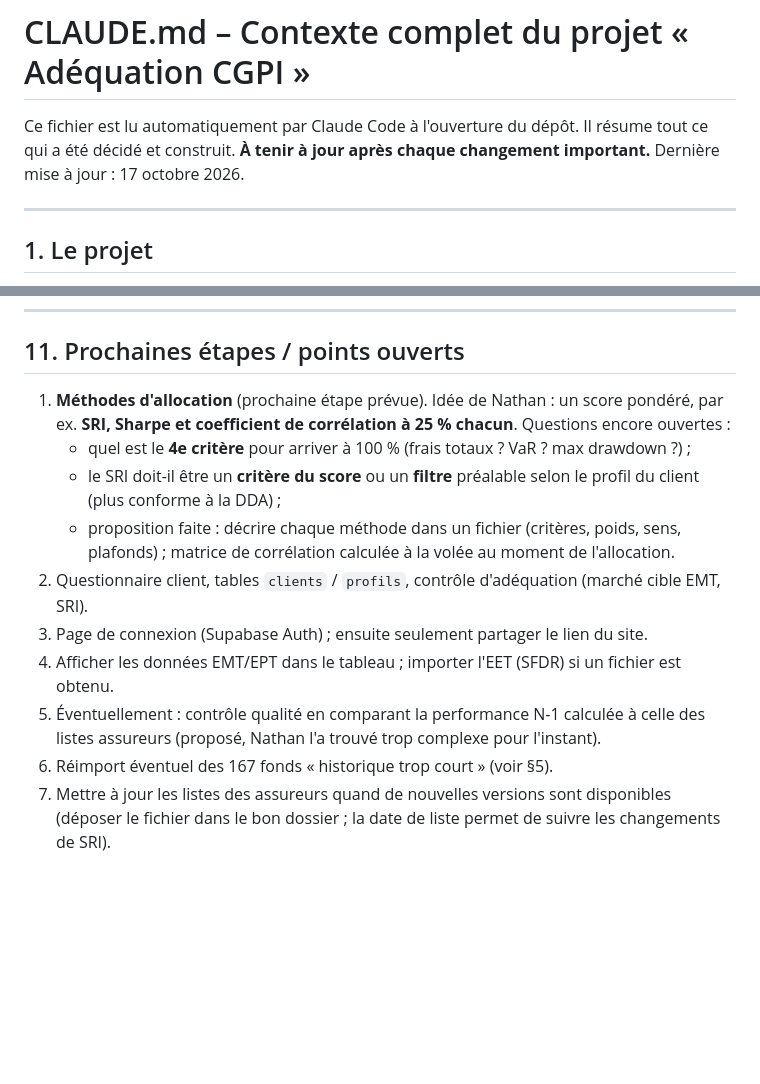
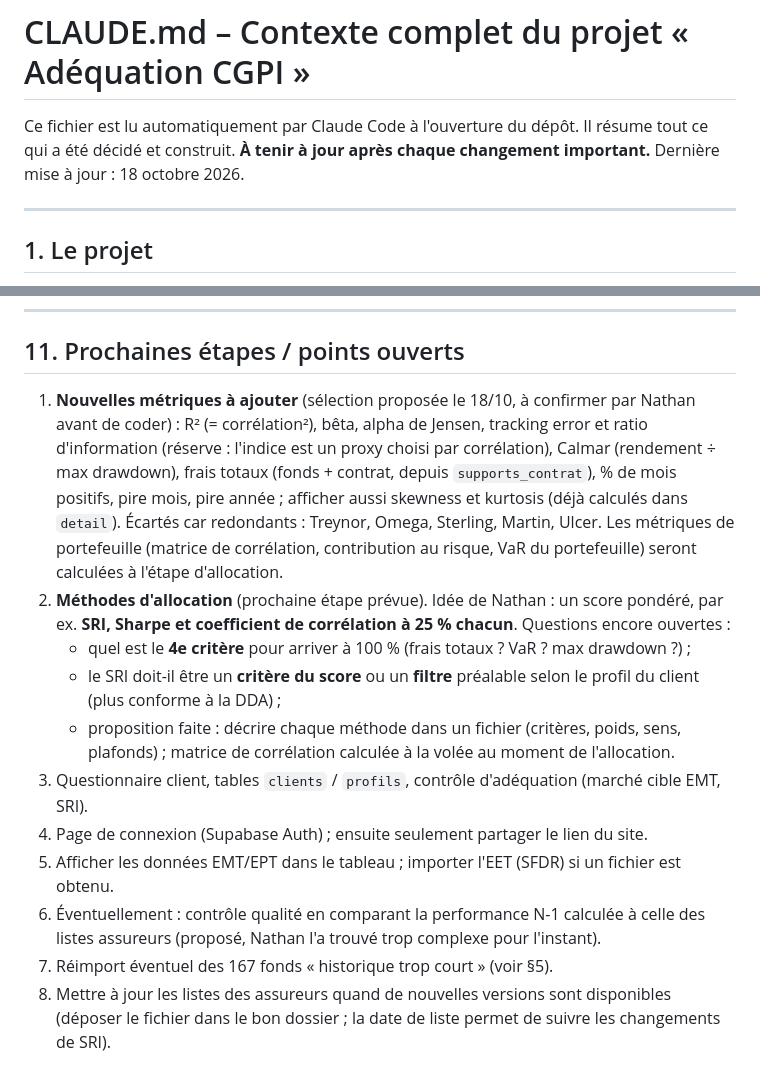
Before and after one commit to NathanFane/Adequation_CGPI, a Markdown page: CLAUDE.md, 2 parts joined by grey strips. Rendered like a GitHub page; blank space fills up the shorter version.

Commit message:
CLAUDE.md : sélection de nouvelles métriques à ajouter
Co-Authored-By: Claude Opus 5.5 <noreply@anthropic.com>
Claude-Session: https://claude.ai/code/session_01G9cnihmpPtGGk6xvuxitF6

```diff
--- a/CLAUDE.md
+++ b/CLAUDE.md
@@ -2,7 +2,7 @@
 
 Ce fichier est lu automatiquement par Claude Code à l'ouverture du dépôt. Il résume tout ce qui a été
 décidé et construit. **À tenir à jour après chaque changement important.**
-Dernière mise à jour : 17 octobre 2026.
+Dernière mise à jour : 18 octobre 2026.
 
 ---
 
@@ -296,18 +296,25 @@ pour enrichir l'univers. Les SCPI ont souvent un code interne au lieu d'un ISIN
 
 ## 11. Prochaines étapes / points ouverts
 
-1. **Méthodes d'allocation** (prochaine étape prévue). Idée de Nathan : un score pondéré, par ex.
+1. **Nouvelles métriques à ajouter** (sélection proposée le 18/10, à confirmer par Nathan avant de coder) :
+   R² (= corrélation²), bêta, alpha de Jensen, tracking error et ratio d'information (réserve : l'indice
+   est un proxy choisi par corrélation), Calmar (rendement ÷ max drawdown), frais totaux (fonds + contrat,
+   depuis `supports_contrat`), % de mois positifs, pire mois, pire année ; afficher aussi skewness et
+   kurtosis (déjà calculés dans `detail`). Écartés car redondants : Treynor, Omega, Sterling, Martin, Ulcer.
+   Les métriques de portefeuille (matrice de corrélation, contribution au risque, VaR du portefeuille)
+   seront calculées à l'étape d'allocation.
+2. **Méthodes d'allocation** (prochaine étape prévue). Idée de Nathan : un score pondéré, par ex.
    **SRI, Sharpe et coefficient de corrélation à 25 % chacun**. Questions encore ouvertes :
    - quel est le **4e critère** pour arriver à 100 % (frais totaux ? VaR ? max drawdown ?) ;
    - le SRI doit-il être un **critère du score** ou un **filtre** préalable selon le profil du client
      (plus conforme à la DDA) ;
    - proposition faite : décrire chaque méthode dans un fichier (critères, poids, sens, plafonds) ;
      matrice de corrélation calculée à la volée au moment de l'allocation.
-2. Questionnaire client, tables `clients` / `profils`, contrôle d'adéquation (marché cible EMT, SRI).
-3. Page de connexion (Supabase Auth) ; ensuite seulement partager le lien du site.
-4. Afficher les données EMT/EPT dans le tableau ; importer l'EET (SFDR) si un fichier est obtenu.
-5. Éventuellement : contrôle qualité en comparant la performance N-1 calculée à celle des listes
+3. Questionnaire client, tables `clients` / `profils`, contrôle d'adéquation (marché cible EMT, SRI).
+4. Page de connexion (Supabase Auth) ; ensuite seulement partager le lien du site.
+5. Afficher les données EMT/EPT dans le tableau ; importer l'EET (SFDR) si un fichier est obtenu.
+6. Éventuellement : contrôle qualité en comparant la performance N-1 calculée à celle des listes
    assureurs (proposé, Nathan l'a trouvé trop complexe pour l'instant).
-6. Réimport éventuel des 167 fonds « historique trop court » (voir §5).
-7. Mettre à jour les listes des assureurs quand de nouvelles versions sont disponibles (déposer le
+7. Réimport éventuel des 167 fonds « historique trop court » (voir §5).
+8. Mettre à jour les listes des assureurs quand de nouvelles versions sont disponibles (déposer le
    fichier dans le bon dossier ; la date de liste permet de suivre les changements de SRI).
```
